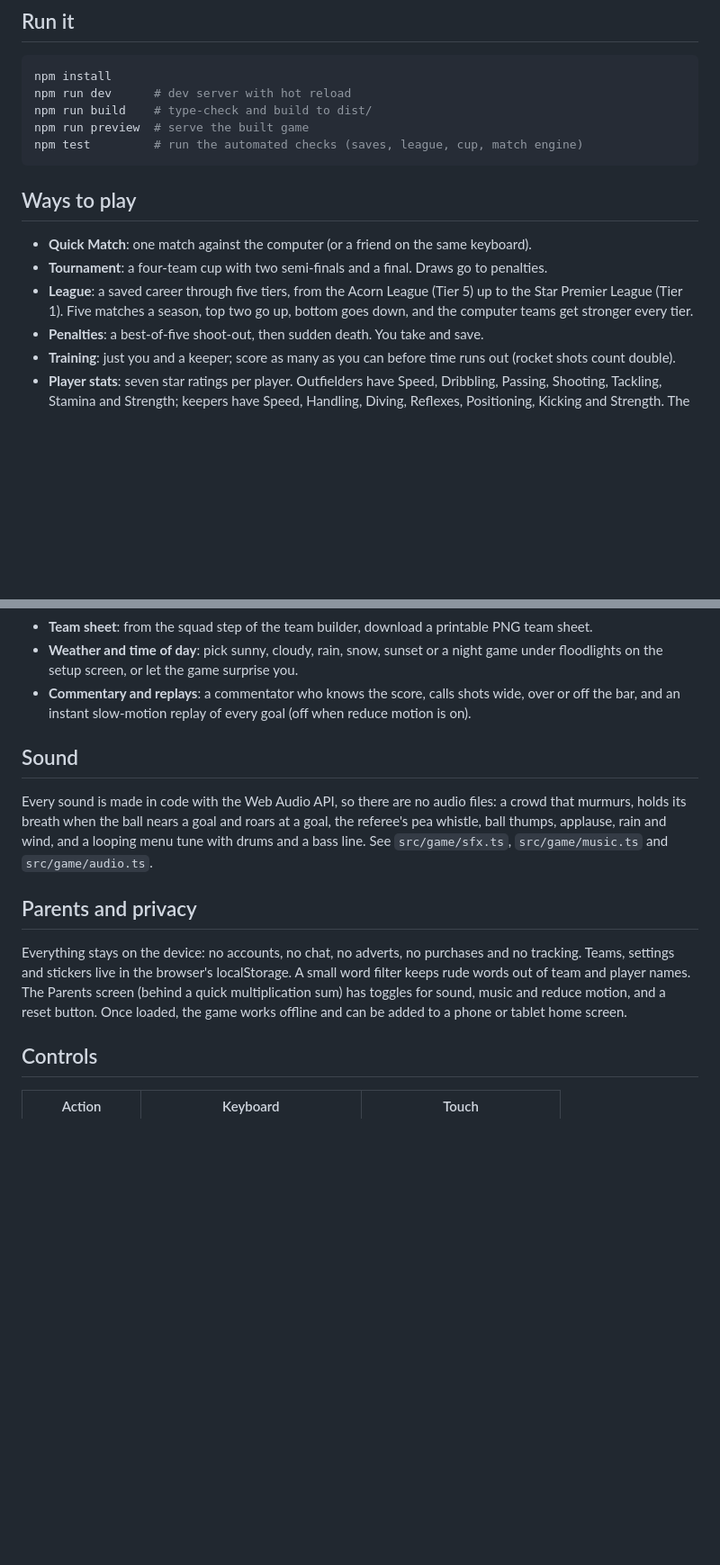
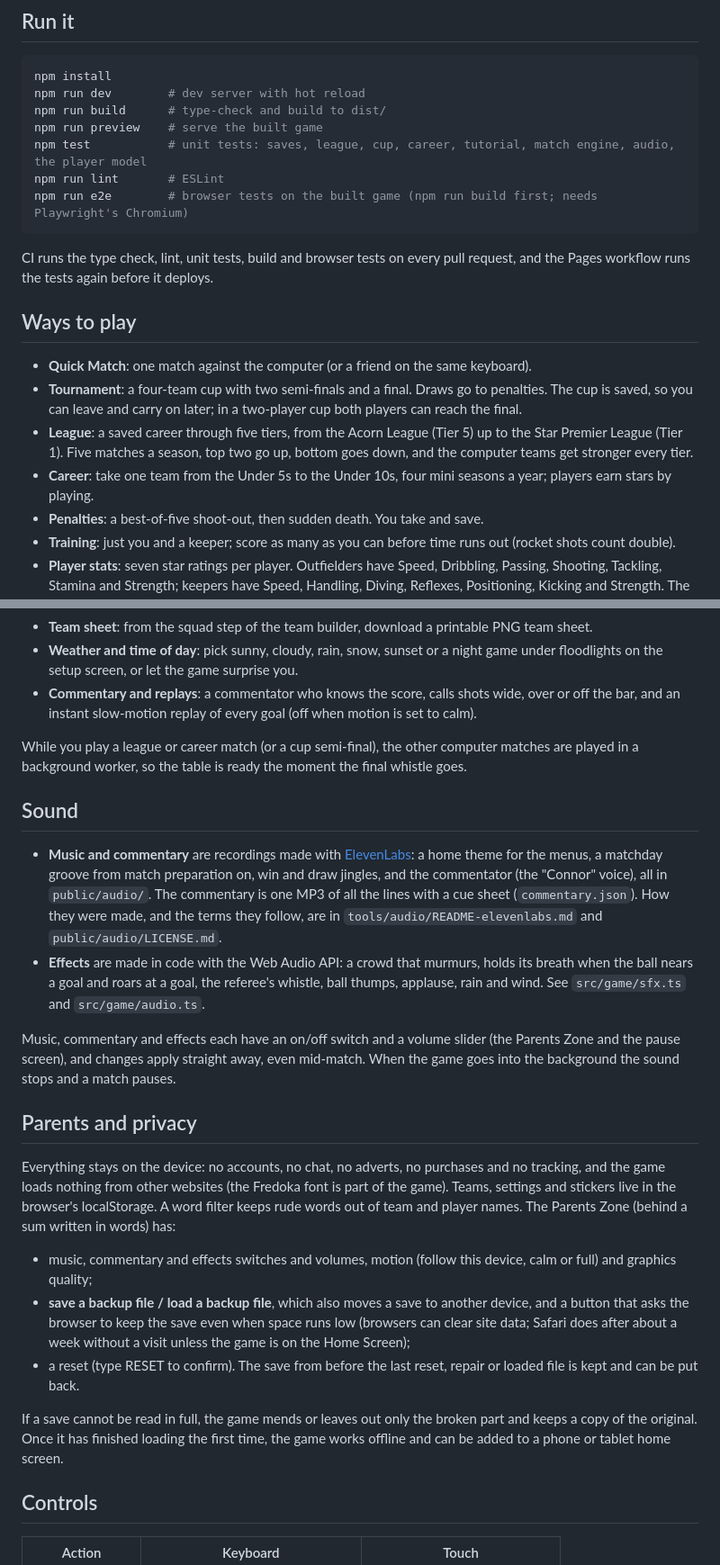
Before and after one commit to elijah05050602/five-a-side-stars, a Markdown page: README.md, 2 parts joined by grey strips. Shown at 90% size. Drawn GitHub-style; blank space fills up the shorter version.

````diff
--- a/README.md
+++ b/README.md
@@ -11,17 +11,23 @@ localStorage. There is no server and no account.
 
 ```bash
 npm install
-npm run dev      # dev server with hot reload
-npm run build    # type-check and build to dist/
-npm run preview  # serve the built game
-npm test         # run the automated checks (saves, league, cup, match engine)
+npm run dev        # dev server with hot reload
+npm run build      # type-check and build to dist/
+npm run preview    # serve the built game
+npm test           # unit tests: saves, league, cup, career, tutorial, match engine, audio, the player model
+npm run lint       # ESLint
+npm run e2e        # browser tests on the built game (npm run build first; needs Playwright's Chromium)
 ```
+
+CI runs the type check, lint, unit tests, build and browser tests on every pull request, and the
+Pages workflow runs the tests again before it deploys.
 
 ## Ways to play
 
 - **Quick Match**: one match against the computer (or a friend on the same keyboard).
-- **Tournament**: a four-team cup with two semi-finals and a final. Draws go to penalties.
+- **Tournament**: a four-team cup with two semi-finals and a final. Draws go to penalties. The cup is saved, so you can leave and carry on later; in a two-player cup both players can reach the final.
 - **League**: a saved career through five tiers, from the Acorn League (Tier 5) up to the Star Premier League (Tier 1). Five matches a season, top two go up, bottom goes down, and the computer teams get stronger every tier.
+- **Career**: take one team from the Under 5s to the Under 10s, four mini seasons a year; players earn stars by playing.
 - **Penalties**: a best-of-five shoot-out, then sudden death. You take and save.
 - **Training**: just you and a keeper; score as many as you can before time runs out (rocket shots count double).
 - **Player stats**: seven star ratings per player. Outfielders have Speed, Dribbling, Passing, Shooting, Tackling, Stamina and Strength; keepers have Speed, Handling, Diving, Reflexes, Positioning, Kicking and Strength. The age group caps the stars and sets the budget to share out.
@@ -31,24 +37,44 @@ npm test         # run the automated checks (saves, league, cup, match engine)
 - **Positions and line-ups**: a player can be good in more than one position (tick "Can also play"), and formations put players in spots they can play first. On the squad step, drag a player onto another (or tap one, then the other) to swap them, or drag a sub onto the pitch to bring them on.
 - **Team sheet**: from the squad step of the team builder, download a printable PNG team sheet.
 - **Weather and time of day**: pick sunny, cloudy, rain, snow, sunset or a night game under floodlights on the setup screen, or let the game surprise you.
-- **Commentary and replays**: a commentator who knows the score, calls shots wide, over or off the bar, and an instant slow-motion replay of every goal (off when reduce motion is on).
+- **Commentary and replays**: a commentator who knows the score, calls shots wide, over or off the bar, and an instant slow-motion replay of every goal (off when motion is set to calm).
+
+While you play a league or career match (or a cup semi-final), the other computer matches are
+played in a background worker, so the table is ready the moment the final whistle goes.
 
 ## Sound
 
-Every sound is made in code with the Web Audio API, so there are no audio
-files: a crowd that murmurs, holds its breath when the ball nears a goal and
-roars at a goal, the referee's pea whistle, ball thumps, applause, rain and
-wind, and a looping menu tune with drums and a bass line. See `src/game/sfx.ts`,
-`src/game/music.ts` and `src/game/audio.ts`.
+- **Music and commentary** are recordings made with [ElevenLabs](https://elevenlabs.io): a home
+  theme for the menus, a matchday groove from match preparation on, win and draw jingles, and the
+  commentator (the "Connor" voice), all in `public/audio/`. The commentary is one MP3 of all the
+  lines with a cue sheet (`commentary.json`). How they were made, and the terms they follow, are in
+  `tools/audio/README-elevenlabs.md` and `public/audio/LICENSE.md`.
+- **Effects** are made in code with the Web Audio API: a crowd that murmurs, holds its breath when
+  the ball nears a goal and roars at a goal, the referee's whistle, ball thumps, applause, rain and
+  wind. See `src/game/sfx.ts` and `src/game/audio.ts`.
+
+Music, commentary and effects each have an on/off switch and a volume slider (the Parents Zone and
+the pause screen), and changes apply straight away, even mid-match. When the game goes into the
+background the sound stops and a match pauses.
 
 ## Parents and privacy
 
-Everything stays on the device: no accounts, no chat, no adverts, no purchases
-and no tracking. Teams, settings and stickers live in the browser's
-localStorage. A small word filter keeps rude words out of team and player
-names. The Parents screen (behind a quick multiplication sum) has toggles for
-sound, music and reduce motion, and a reset button. Once loaded, the game
-works offline and can be added to a phone or tablet home screen.
+Everything stays on the device: no accounts, no chat, no adverts, no purchases and no tracking,
+and the game loads nothing from other websites (the Fredoka font is part of the game). Teams,
+settings and stickers live in the browser's localStorage. A word filter keeps rude words out of
+team and player names. The Parents Zone (behind a sum written in words) has:
+
+- music, commentary and effects switches and volumes, motion (follow this device, calm or full)
+  and graphics quality;
+- **save a backup file / load a backup file**, which also moves a save to another device, and a
+  button that asks the browser to keep the save even when space runs low (browsers can clear
+  site data; Safari does after about a week without a visit unless the game is on the Home Screen);
+- a reset (type RESET to confirm). The save from before the last reset, repair or loaded file is
+  kept and can be put back.
+
+If a save cannot be read in full, the game mends or leaves out only the broken part and keeps a copy
+of the original. Once it has finished loading the first time, the game works offline and can be
+added to a phone or tablet home screen.
 
 ## Controls
 
````
Also changed, not shown: other parts of README.md (+27 -1 lines), CLAUDE.md (added, +66 -0 lines).
